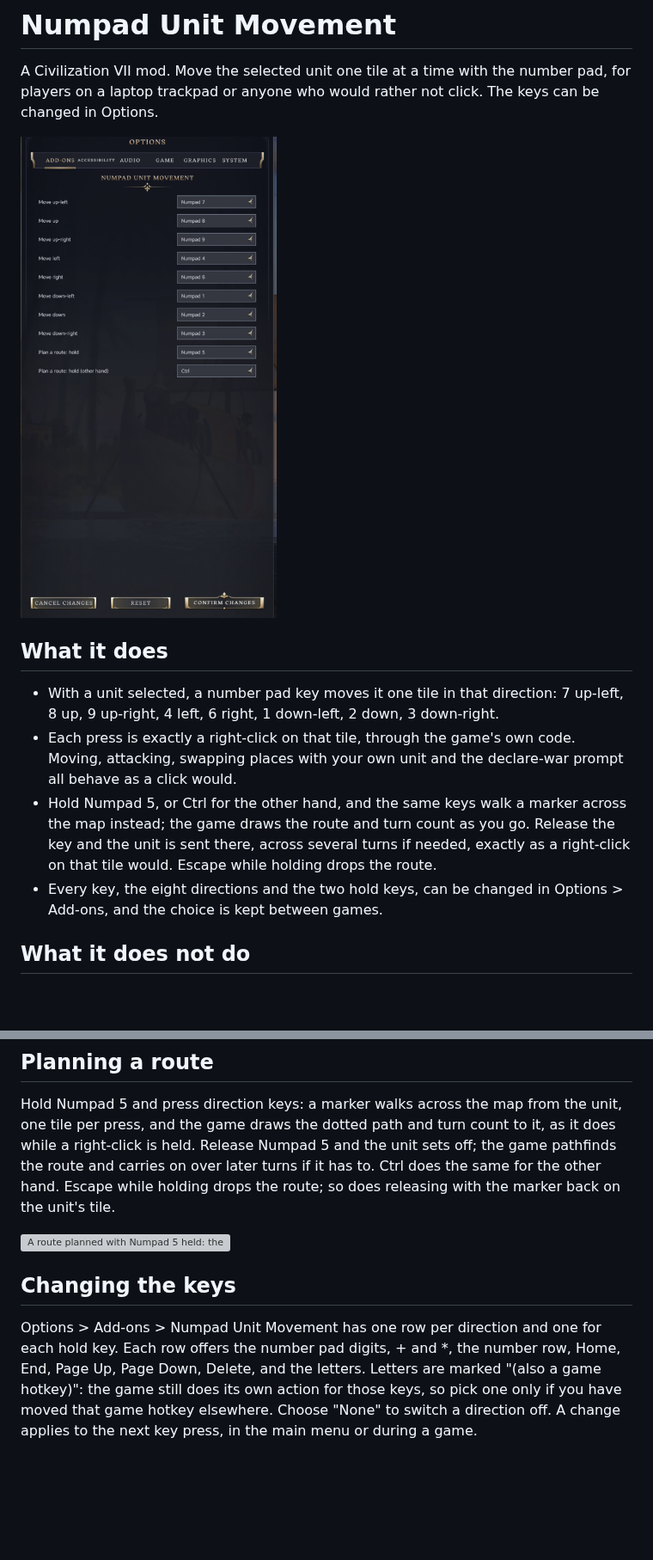
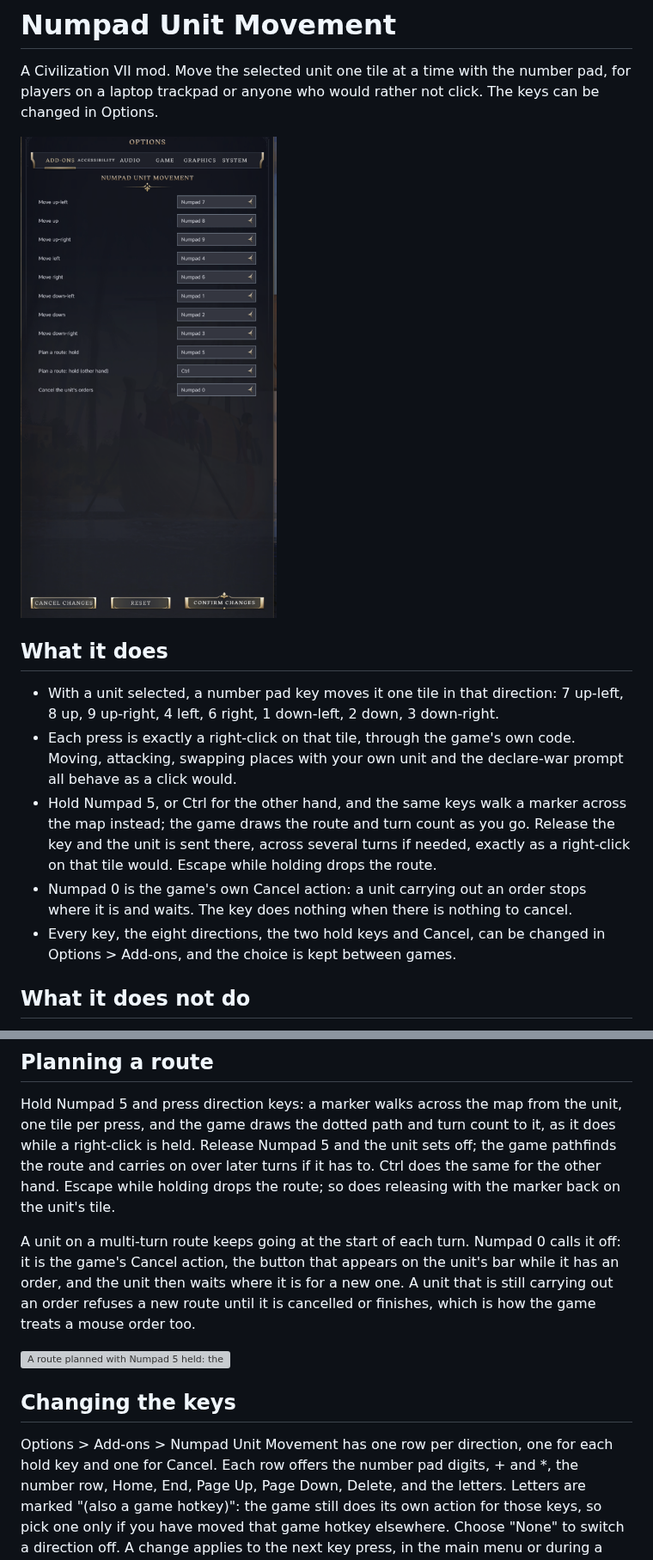
Before and after one commit to tmtmiller1/civilizationvii_numpad-unit-movement, a Markdown page: README.md, 2 parts joined by grey strips. Shown at 86% size. GitHub-like rendering; pictures changed too: docs/images/options.png; blank space fills up the shorter version; grey boxes are pictures that could not be loaded.

Commit message:
Numpad 0 cancels the unit's orders, the game's own Cancel action; settable in Options

```diff
--- a/README.md
+++ b/README.md
@@ -14,8 +14,10 @@ trackpad or anyone who would rather not click. The keys can be changed in Option
 - Hold Numpad 5, or Ctrl for the other hand, and the same keys walk a marker across the map instead; the game draws
   the route and turn count as you go. Release the key and the unit is sent there, across several turns if needed,
   exactly as a right-click on that tile would. Escape while holding drops the route.
-- Every key, the eight directions and the two hold keys, can be changed in Options > Add-ons, and the choice is
-  kept between games.
+- Numpad 0 is the game's own Cancel action: a unit carrying out an order stops where it is and waits. The key does
+  nothing when there is nothing to cancel.
+- Every key, the eight directions, the two hold keys and Cancel, can be changed in Options > Add-ons, and the
+  choice is kept between games.
 
 ## What it does not do
 
@@ -69,11 +71,16 @@ game draws the dotted path and turn count to it, as it does while a right-click
 unit sets off; the game pathfinds the route and carries on over later turns if it has to. Ctrl does the same for
 the other hand. Escape while holding drops the route; so does releasing with the marker back on the unit's tile.
 
+A unit on a multi-turn route keeps going at the start of each turn. Numpad 0 calls it off: it is the game's Cancel
+action, the button that appears on the unit's bar while it has an order, and the unit then waits where it is for a
+new one. A unit that is still carrying out an order refuses a new route until it is cancelled or finishes, which is
+how the game treats a mouse order too.
+
 ![A route planned with Numpad 5 held: the path and turn counts to the marker](docs/images/route-preview.png)
 
 ## Changing the keys
 
-Options > Add-ons > Numpad Unit Movement has one row per direction and one for each hold key. Each row offers the number pad digits, + and *,
+Options > Add-ons > Numpad Unit Movement has one row per direction, one for each hold key and one for Cancel. Each row offers the number pad digits, + and *,
 the number row, Home, End, Page Up, Page Down, Delete, and the letters. Letters are marked "(also a game hotkey)": the game still does its own action for those keys, so pick one only if you have
 moved that game hotkey elsewhere. Choose "None" to switch a direction off. A change applies to the next key press,
 in the main menu or during a game.
```
Also changed, not shown: other parts of README.md (+2 -0 lines), CHANGELOG.md (+2 -1 lines), 4 other files.
